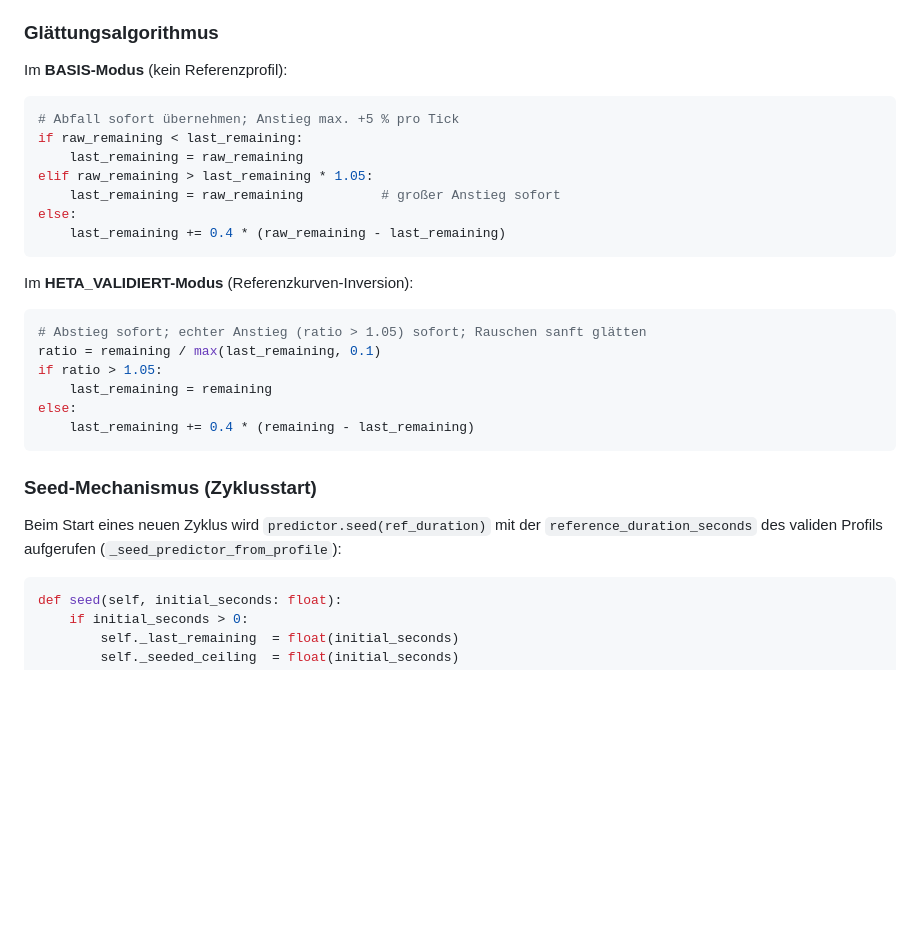
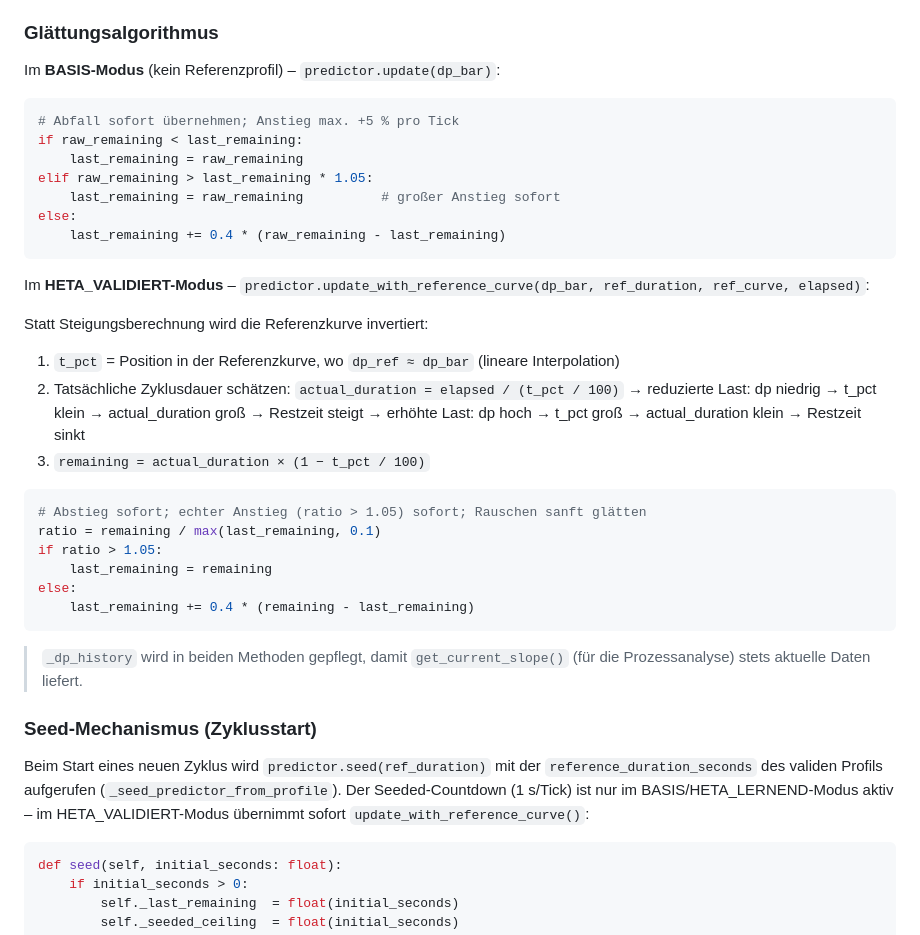
Before and after one commit to aracon30/HETA_Smart_Filter_Monitoring, a Markdown page: docs/software_architecture.md, the part around one of its changes. GitHub-like rendering; blank space fills up the shorter version.

````diff
--- a/docs/software_architecture.md
+++ b/docs/software_architecture.md
@@ -372,7 +372,7 @@ Die Anzeige passt sich dem verfügbaren Wissensstand an.
 
 ### Glättungsalgorithmus
 
-Im **BASIS-Modus** (kein Referenzprofil):
+Im **BASIS-Modus** (kein Referenzprofil) – `predictor.update(dp_bar)`:
 ```python
 # Abfall sofort übernehmen; Anstieg max. +5 % pro Tick
 if raw_remaining < last_remaining:
@@ -383,7 +383,15 @@ else:
     last_remaining += 0.4 * (raw_remaining - last_remaining)
 ```
 
-Im **HETA_VALIDIERT-Modus** (Referenzkurven-Inversion):
+Im **HETA_VALIDIERT-Modus** – `predictor.update_with_reference_curve(dp_bar, ref_duration, ref_curve, elapsed)`:
+
+Statt Steigungsberechnung wird die Referenzkurve invertiert:
+1. `t_pct` = Position in der Referenzkurve, wo `dp_ref ≈ dp_bar` (lineare Interpolation)
+2. Tatsächliche Zyklusdauer schätzen: `actual_duration = elapsed / (t_pct / 100)`
+   → reduzierte Last: dp niedrig → t_pct klein → actual_duration groß → Restzeit steigt
+   → erhöhte Last: dp hoch → t_pct groß → actual_duration klein → Restzeit sinkt
+3. `remaining = actual_duration × (1 − t_pct / 100)`
+
 ```python
 # Abstieg sofort; echter Anstieg (ratio > 1.05) sofort; Rauschen sanft glätten
 ratio = remaining / max(last_remaining, 0.1)
@@ -393,10 +401,15 @@ else:
     last_remaining += 0.4 * (remaining - last_remaining)
 ```
 
+> `_dp_history` wird in beiden Methoden gepflegt, damit `get_current_slope()`
+> (für die Prozessanalyse) stets aktuelle Daten liefert.
+
 ### Seed-Mechanismus (Zyklusstart)
 
 Beim Start eines neuen Zyklus wird `predictor.seed(ref_duration)` mit der
-`reference_duration_seconds` des validen Profils aufgerufen (`_seed_predictor_from_profile`):
+`reference_duration_seconds` des validen Profils aufgerufen (`_seed_predictor_from_profile`).
+Der Seeded-Countdown (1 s/Tick) ist nur im BASIS/HETA_LERNEND-Modus aktiv – im
+HETA_VALIDIERT-Modus übernimmt sofort `update_with_reference_curve()`:
 
 ```python
 def seed(self, initial_seconds: float):
````
Also changed, not shown: other parts of docs/software_architecture.md (+43 -0 lines), README.md (+4 -1 lines), docs/benutzerhandbuch.md (+25 -5 lines).
